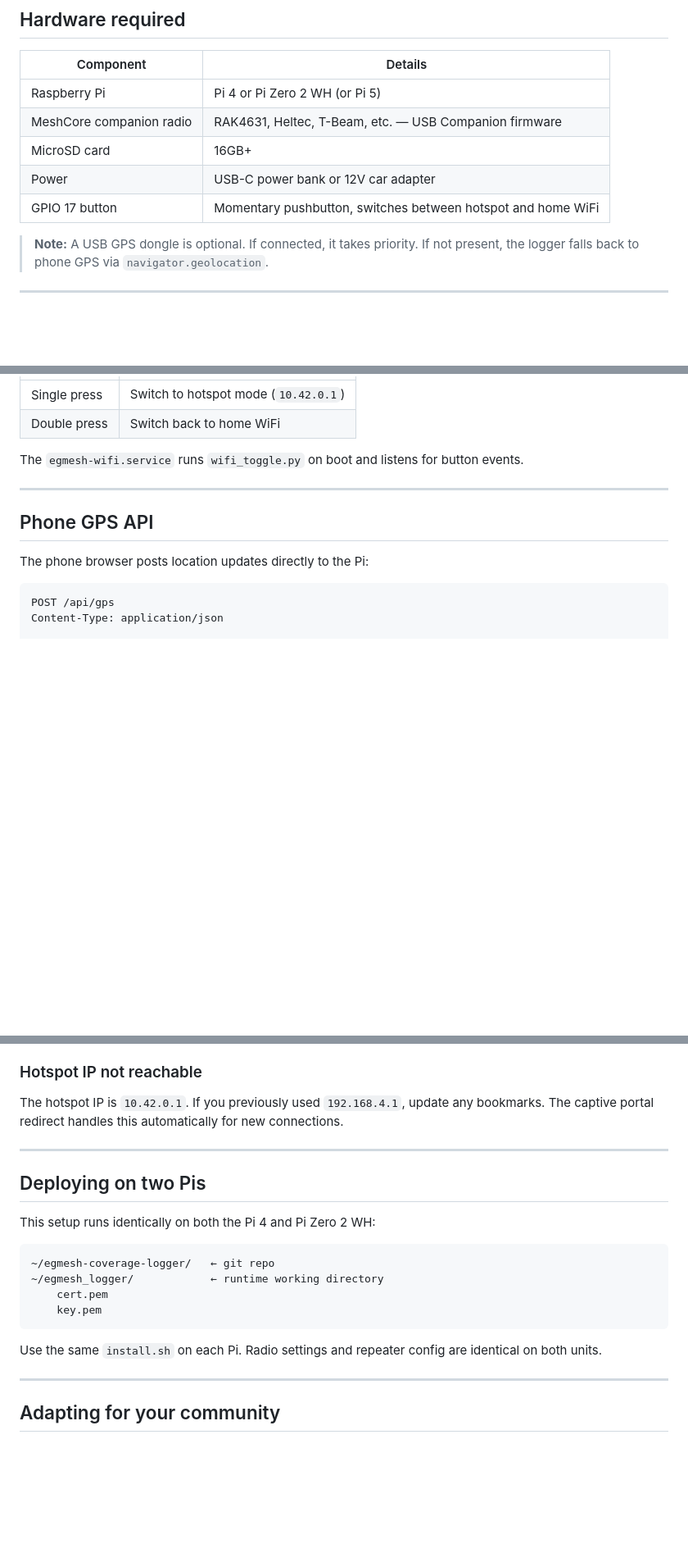
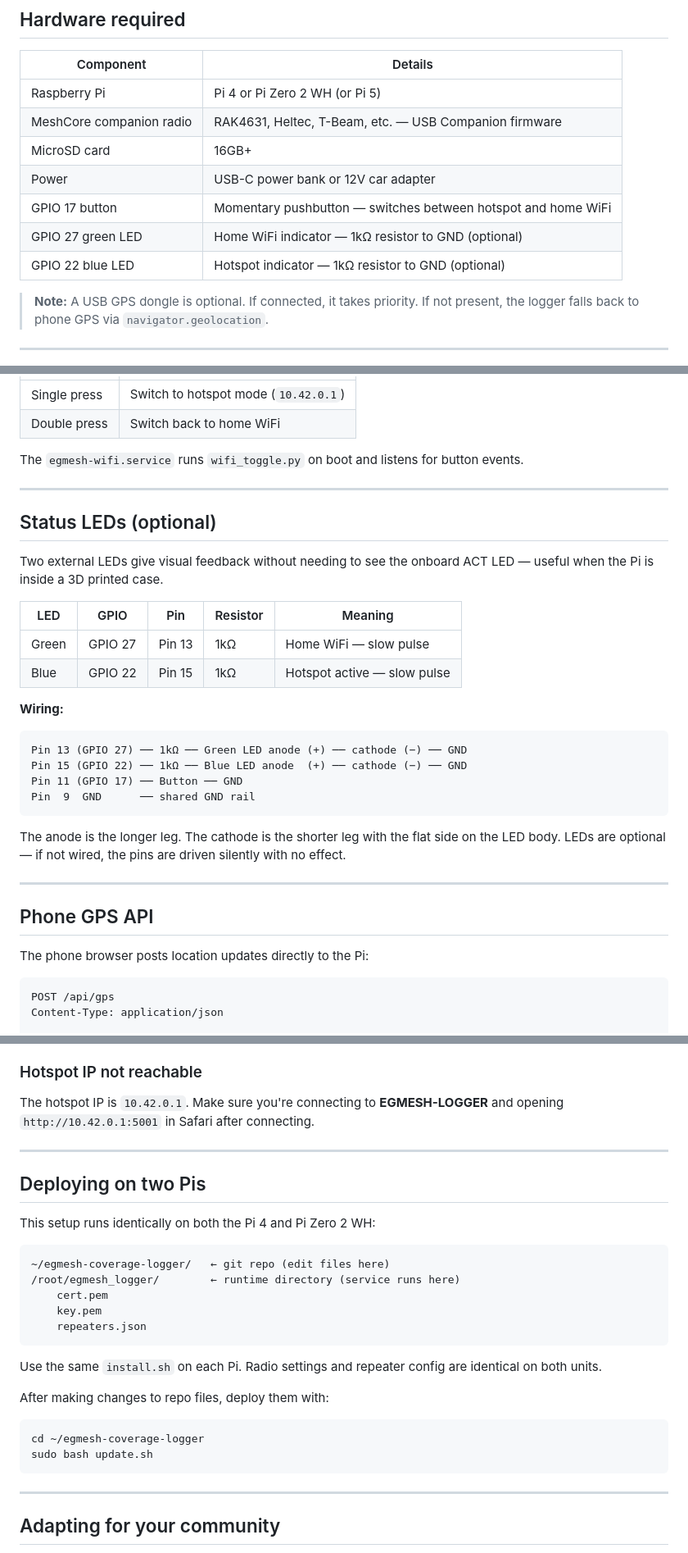
Before and after one commit to ingo916/egmesh-coverage-logger, a Markdown page: README.md, 3 parts joined by grey strips. Shown at 82% size. Drawn GitHub-style; blank space fills up the shorter version.

Commit message:
docs: update README for v3.1 — LEDs, ping interval, update.sh, path fixes

````diff
--- a/README.md
+++ b/README.md
@@ -38,7 +38,9 @@ desktop browsers that don't need GPS.
 | MeshCore companion radio | RAK4631, Heltec, T-Beam, etc. — USB Companion firmware |
 | MicroSD card | 16GB+ |
 | Power | USB-C power bank or 12V car adapter |
-| GPIO 17 button | Momentary pushbutton, switches between hotspot and home WiFi |
+| GPIO 17 button | Momentary pushbutton — switches between hotspot and home WiFi |
+| GPIO 27 green LED | Home WiFi indicator — 1kΩ resistor to GND (optional) |
+| GPIO 22 blue LED | Hotspot indicator — 1kΩ resistor to GND (optional) |
 
 > **Note:** A USB GPS dongle is optional. If connected, it takes priority.
 > If not present, the logger falls back to phone GPS via `navigator.geolocation`.
@@ -173,6 +176,29 @@ The `egmesh-wifi.service` runs `wifi_toggle.py` on boot and listens for button e
 
 ---
 
+## Status LEDs (optional)
+
+Two external LEDs give visual feedback without needing to see the onboard ACT LED —
+useful when the Pi is inside a 3D printed case.
+
+| LED | GPIO | Pin | Resistor | Meaning |
+|---|---|---|---|---|
+| Green | GPIO 27 | Pin 13 | 1kΩ | Home WiFi — slow pulse |
+| Blue | GPIO 22 | Pin 15 | 1kΩ | Hotspot active — slow pulse |
+
+**Wiring:**
+```
+Pin 13 (GPIO 27) ── 1kΩ ── Green LED anode (+) ── cathode (−) ── GND
+Pin 15 (GPIO 22) ── 1kΩ ── Blue LED anode  (+) ── cathode (−) ── GND
+Pin 11 (GPIO 17) ── Button ── GND
+Pin  9  GND      ── shared GND rail
+```
+
+The anode is the longer leg. The cathode is the shorter leg with the flat side on the LED body.
+LEDs are optional — if not wired, the pins are driven silently with no effect.
+
+---
+
 ## Phone GPS API
 
 The phone browser posts location updates directly to the Pi:
@@ -254,9 +284,8 @@ frequency and spreading factor match the repeater's config (SF10, 910.525 MHz).
 
 ### Hotspot IP not reachable
 
-The hotspot IP is `10.42.0.1`. If you previously used `192.168.4.1`, update
-any bookmarks. The captive portal redirect handles this automatically for
-new connections.
+The hotspot IP is `10.42.0.1`. Make sure you're connecting to **EGMESH-LOGGER**
+and opening `http://10.42.0.1:5001` in Safari after connecting.
 
 ---
 
@@ -265,14 +294,22 @@ new connections.
 This setup runs identically on both the Pi 4 and Pi Zero 2 WH:
 
 ```
-~/egmesh-coverage-logger/   ← git repo
-~/egmesh_logger/            ← runtime working directory
+~/egmesh-coverage-logger/   ← git repo (edit files here)
+/root/egmesh_logger/        ← runtime directory (service runs here)
     cert.pem
     key.pem
+    repeaters.json
 ```
 
 Use the same `install.sh` on each Pi. Radio settings and repeater config
 are identical on both units.
+
+After making changes to repo files, deploy them with:
+
+```bash
+cd ~/egmesh-coverage-logger
+sudo bash update.sh
+```
 
 ---
 
````
Also changed, not shown: other parts of README.md (+20 -9 lines).
